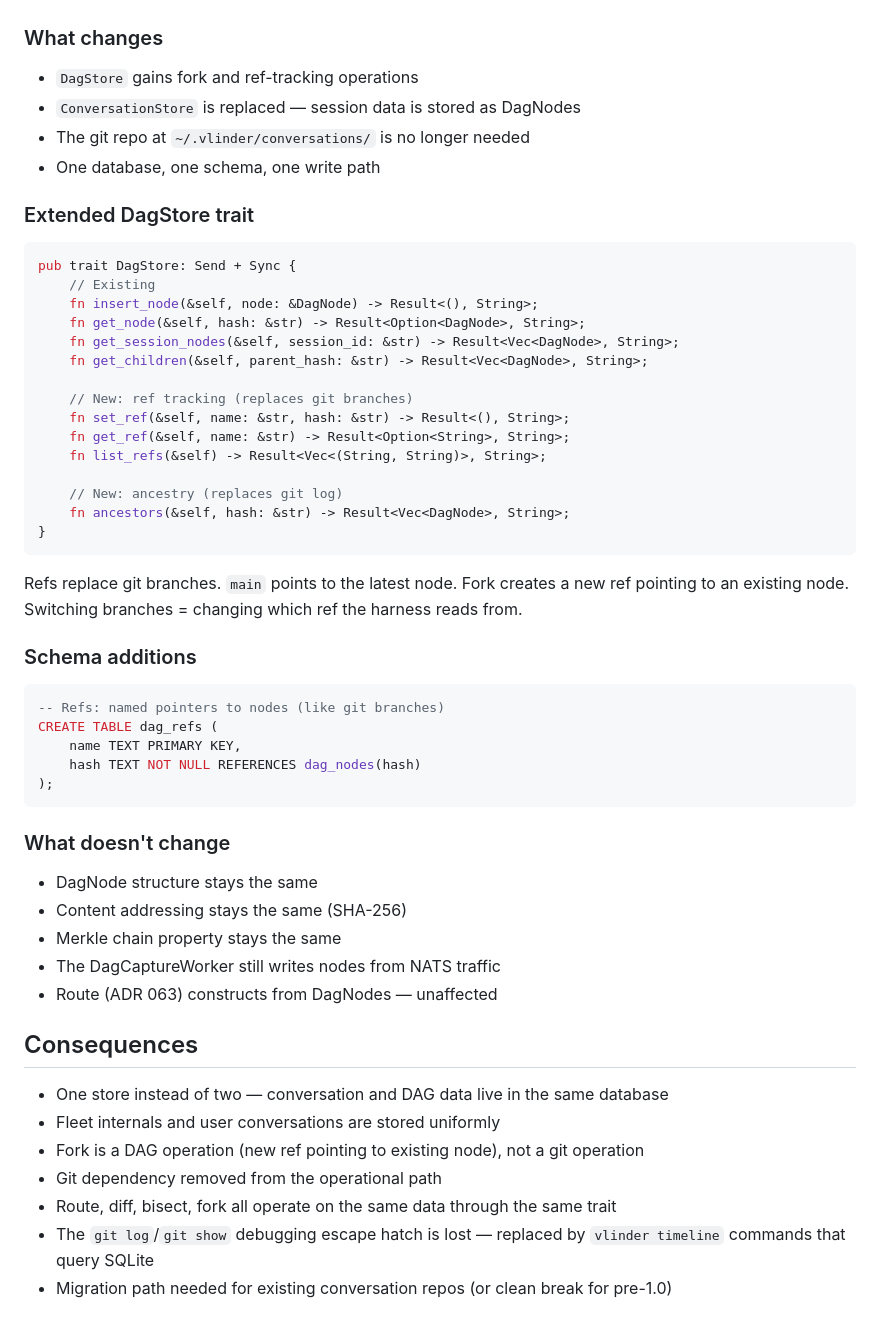
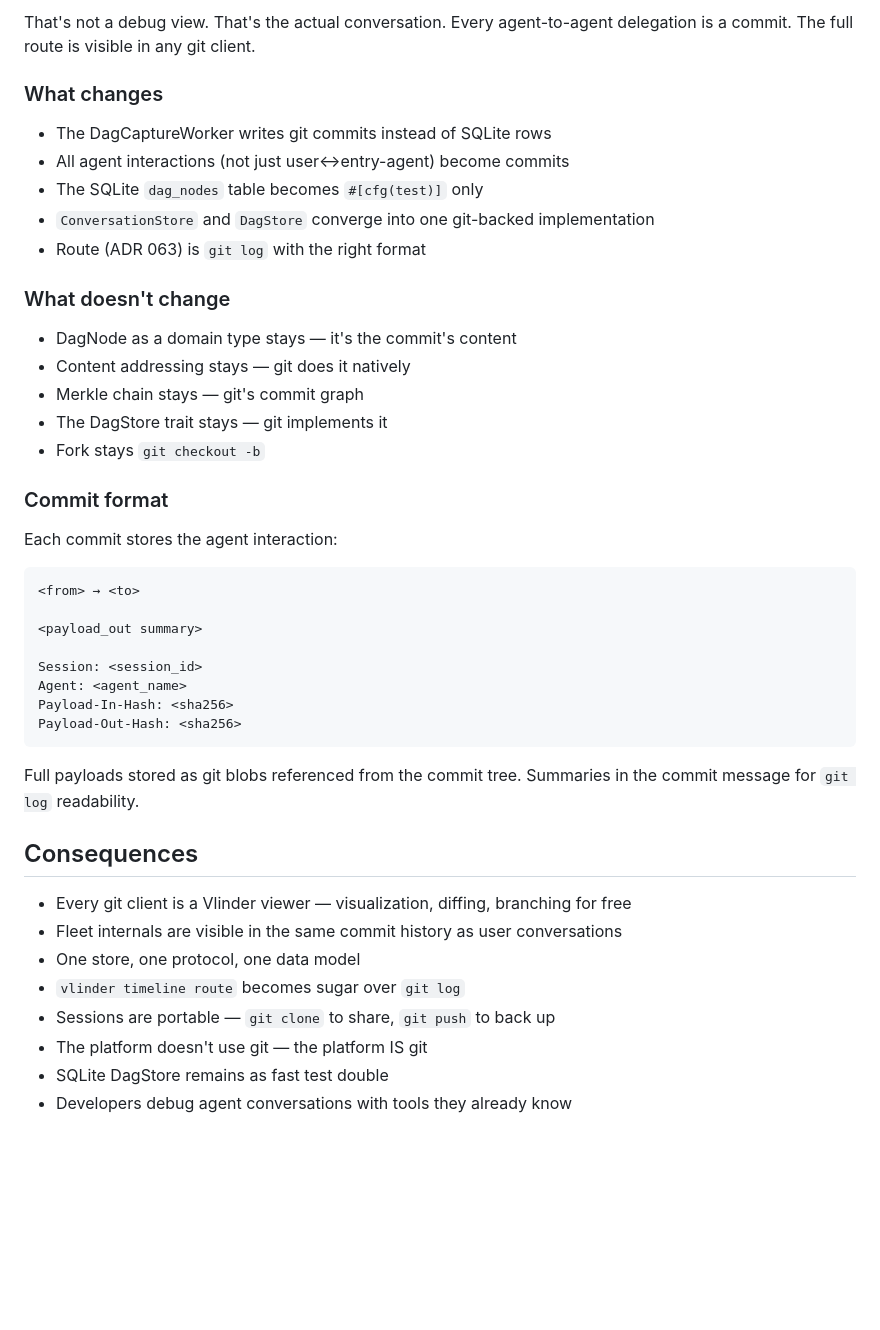
Before and after one commit to nitesh-77/vlindercli, a Markdown page: docs/adr/064-unified-dag-storage.md, the part around one of its changes. Rendered like a GitHub page; blank space fills up the shorter version.

````diff
--- a/docs/adr/064-unified-dag-storage.md
+++ b/docs/adr/064-unified-dag-storage.md
@@ -58,57 +70,45 @@ Everything git provides can be expressed as DAG operations on SQLite. Fork = ins
+That's not a debug view. That's the actual conversation. Every agent-to-agent delegation is a commit. The full route is visible in any git client.
 
 ### What changes
 
-- `DagStore` gains fork and ref-tracking operations
-- `ConversationStore` is replaced — session data is stored as DagNodes
-- The git repo at `~/.vlinder/conversations/` is no longer needed
-- One database, one schema, one write path
-
-### Extended DagStore trait
-
-```rust
-pub trait DagStore: Send + Sync {
-    // Existing
-    fn insert_node(&self, node: &DagNode) -> Result<(), String>;
-    fn get_node(&self, hash: &str) -> Result<Option<DagNode>, String>;
-    fn get_session_nodes(&self, session_id: &str) -> Result<Vec<DagNode>, String>;
-    fn get_children(&self, parent_hash: &str) -> Result<Vec<DagNode>, String>;
-
-    // New: ref tracking (replaces git branches)
-    fn set_ref(&self, name: &str, hash: &str) -> Result<(), String>;
-    fn get_ref(&self, name: &str) -> Result<Option<String>, String>;
-    fn list_refs(&self) -> Result<Vec<(String, String)>, String>;
-
-    // New: ancestry (replaces git log)
-    fn ancestors(&self, hash: &str) -> Result<Vec<DagNode>, String>;
-}
-```
-
-Refs replace git branches. `main` points to the latest node. Fork creates a new ref pointing to an existing node. Switching branches = changing which ref the harness reads from.
-
-### Schema additions
-
-```sql
--- Refs: named pointers to nodes (like git branches)
-CREATE TABLE dag_refs (
-    name TEXT PRIMARY KEY,
-    hash TEXT NOT NULL REFERENCES dag_nodes(hash)
-);
-```
+- The DagCaptureWorker writes git commits instead of SQLite rows
+- All agent interactions (not just user↔entry-agent) become commits
+- The SQLite `dag_nodes` table becomes `#[cfg(test)]` only
+- `ConversationStore` and `DagStore` converge into one git-backed implementation
+- Route (ADR 063) is `git log` with the right format
 
 ### What doesn't change
 
-- DagNode structure stays the same
-- Content addressing stays the same (SHA-256)
-- Merkle chain property stays the same
-- The DagCaptureWorker still writes nodes from NATS traffic
-- Route (ADR 063) constructs from DagNodes — unaffected
+- DagNode as a domain type stays — it's the commit's content
+- Content addressing stays — git does it natively
+- Merkle chain stays — git's commit graph
+- The DagStore trait stays — git implements it
+- Fork stays `git checkout -b`
+
+### Commit format
+
+Each commit stores the agent interaction:
+
+```
+<from> → <to>
+
+<payload_out summary>
+
+Session: <session_id>
+Agent: <agent_name>
+Payload-In-Hash: <sha256>
+Payload-Out-Hash: <sha256>
+```
+
+Full payloads stored as git blobs referenced from the commit tree. Summaries in the commit message for `git log` readability.
 
 ## Consequences
 
-- One store instead of two — conversation and DAG data live in the same database
-- Fleet internals and user conversations are stored uniformly
-- Fork is a DAG operation (new ref pointing to existing node), not a git operation
-- Git dependency removed from the operational path
-- Route, diff, bisect, fork all operate on the same data through the same trait
-- The `git log`/`git show` debugging escape hatch is lost — replaced by `vlinder timeline` commands that query SQLite
-- Migration path needed for existing conversation repos (or clean break for pre-1.0)
+- Every git client is a Vlinder viewer — visualization, diffing, branching for free
+- Fleet internals are visible in the same commit history as user conversations
+- One store, one protocol, one data model
+- `vlinder timeline route` becomes sugar over `git log`
+- Sessions are portable — `git clone` to share, `git push` to back up
+- The platform doesn't use git — the platform IS git
+- SQLite DagStore remains as fast test double
+- Developers debug agent conversations with tools they already know
````
Also changed, not shown: other parts of docs/adr/064-unified-dag-storage.md (+46 -34 lines).
